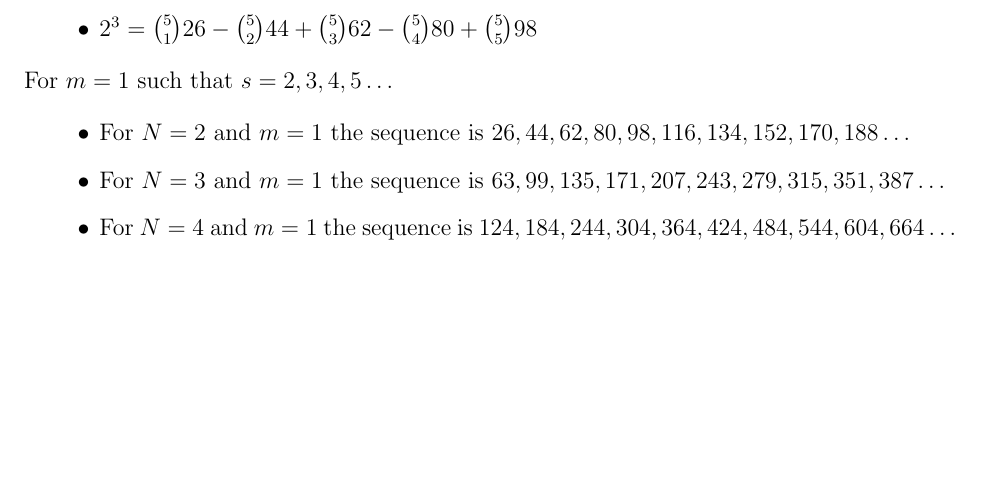
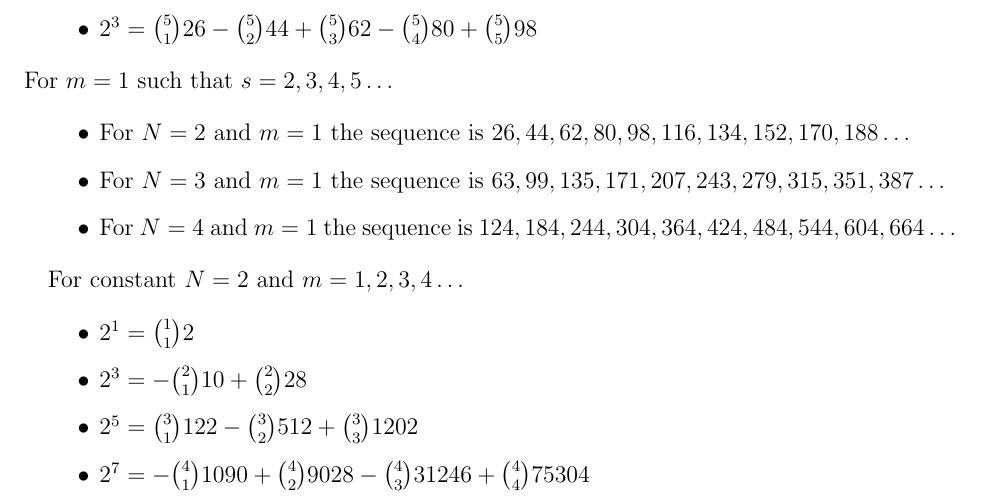
Before and after one commit to kolosovpetro/unexpected-polynomial-identities-classical-interpolation, a LaTeX paper (src/unexpected-polynomial-identities-classical-interpolation.tex, which reads src/sections/application_5_double_bivariate_identities_examples.tex): part of page 48 of 49, cut so that both start at the same text, the shorter picture padded with empty space. Compiled offline with pdfLaTeX.

Commit message:
examples

```diff
--- a/src/sections/application_5_double_bivariate_identities_examples.tex
+++ b/src/sections/application_5_double_bivariate_identities_examples.tex
@@ -26,3 +26,11 @@ For $m=1$ such that $s=2,3,4,5\dots$
     \item For $N=3$ and $m=1$ the sequence is $63, 99, 135, 171, 207, 243, 279, 315, 351, 387 \dots$
     \item For $N=4$ and $m=1$ the sequence is $124, 184, 244, 304, 364, 424, 484, 544, 604, 664 \dots$
 \end{itemize}
+
+For constant $N=2$ and $m=1,2,3,4\dots$
+\begin{itemize}
+    \item $2^1 = \binom{1}{1} 2$
+    \item $2^3 = -\binom{2}{1} 10 + \binom{2}{2} 28$
+    \item $2^5 = \binom{3}{1} 122 - \binom{3}{2} 512 + \binom{3}{3} 1202$
+    \item $2^7 = - \binom{4}{1} 1090 + \binom{4}{2} 9028 - \binom{4}{3} 31246 + \binom{4}{4} 75304$
+\end{itemize}
```
Also changed, not shown: out/unexpected-polynomial-identities-classical-interpolation.pdf, 1 other file.
